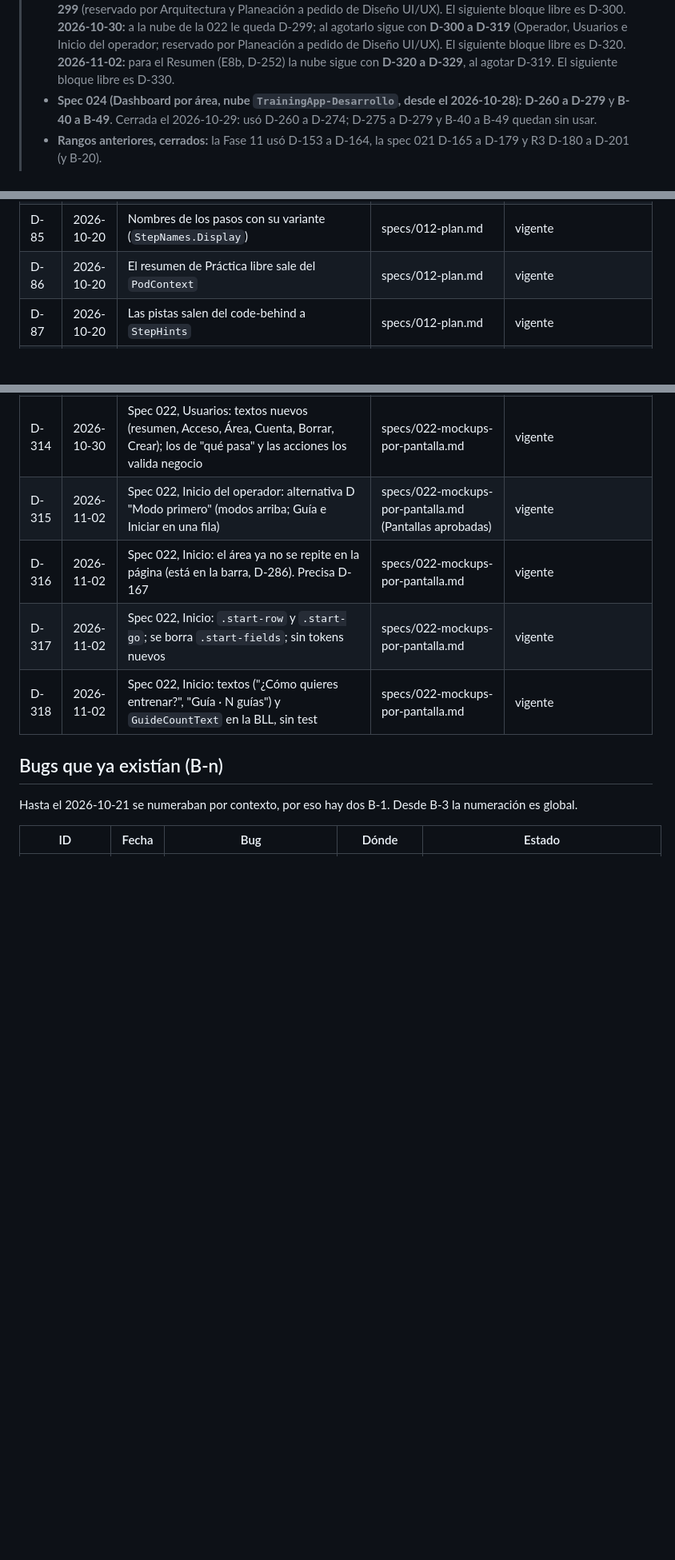
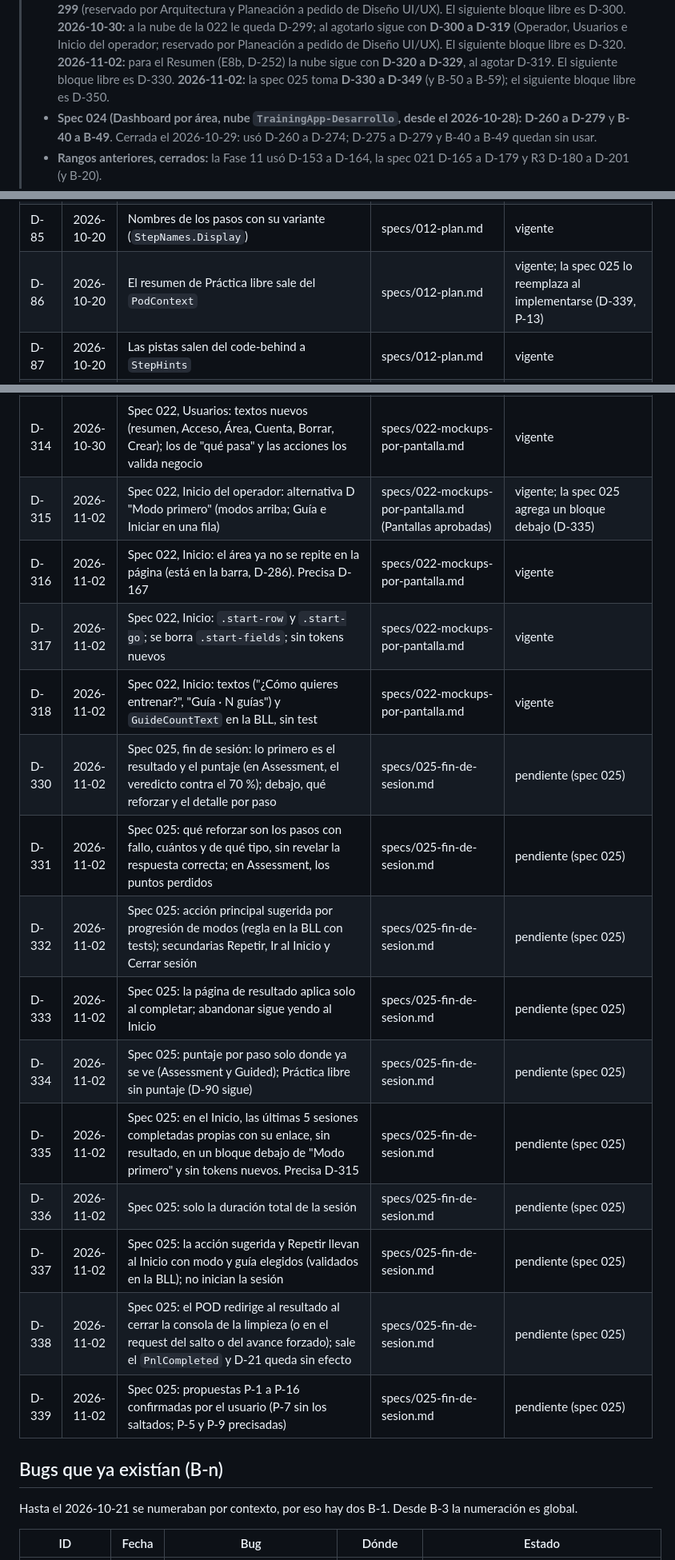
Before and after one commit to JordanJazz24/TrainingApp, a Markdown page: docs/decisions.md, 3 parts joined by grey strips. Shown at 80% size. Drawn GitHub-style; blank space fills up the shorter version.

Commit message:
docs: spec 025, Fin de sesión del POD aprobada (D-330 a D-339); reserva D-330 a D-349
Co-Authored-By: Claude Code <noreply@anthropic.com>

```diff
--- a/docs/decisions.md
+++ b/docs/decisions.md
@@ -23,6 +23,8 @@
 >   El siguiente bloque libre es D-320.
 >   **2026-11-02:** para el Resumen (E8b, D-252) la nube sigue con **D-320 a D-329**, al agotar
 >   D-319. El siguiente bloque libre es D-330.
+>   **2026-11-02:** la spec 025 toma **D-330 a D-349** (y B-50 a B-59); el siguiente bloque
+>   libre es D-350.
 > - **Spec 024 (Dashboard por área, nube `TrainingApp-Desarrollo`, desde el 2026-10-28):**
 >   **D-260 a D-279** y **B-40 a B-49**. Cerrada el 2026-10-29: usó D-260 a D-274; D-275 a D-279
 >   y B-40 a B-49 quedan sin usar.
@@ -123,7 +125,7 @@
 | D-83 | 2026-10-20 | Saltar un paso = avance forzado voluntario | specs/012-plan.md | vigente |
 | D-84 | 2026-10-20 | Resultado del salto y repintado del POD | specs/012-plan.md | enmendada (enmienda 1: `Response.Redirect`) |
 | D-85 | 2026-10-20 | Nombres de los pasos con su variante (`StepNames.Display`) | specs/012-plan.md | vigente |
-| D-86 | 2026-10-20 | El resumen de Práctica libre sale del `PodContext` | specs/012-plan.md | vigente |
+| D-86 | 2026-10-20 | El resumen de Práctica libre sale del `PodContext` | specs/012-plan.md | vigente; la spec 025 lo reemplaza al implementarse (D-339, P-13) |
 | D-87 | 2026-10-20 | Las pistas salen del code-behind a `StepHints` | specs/012-plan.md | vigente |
 | D-88 | 2026-10-20 | Aviso "Ese no es el paso actual." sin intento en Práctica libre | specs/012-plan.md | vigente |
 | D-89 | 2026-10-20 | Barra de práctica a la derecha de Abandon | specs/012-plan.md | vigente |
@@ -341,10 +343,20 @@
 | D-312 | 2026-10-30 | Spec 022, Usuarios: componentes `.users-*` (se borran `.admin-users` y afines); sin tokens nuevos | specs/022-mockups-por-pantalla.md | vigente |
 | D-313 | 2026-10-30 | Spec 022, Usuarios: `UserPageSummary` en la BLL, sin test (solo la página abierta) | specs/022-mockups-por-pantalla.md | vigente |
 | D-314 | 2026-10-30 | Spec 022, Usuarios: textos nuevos (resumen, Acceso, Área, Cuenta, Borrar, Crear); los de "qué pasa" y las acciones los valida negocio | specs/022-mockups-por-pantalla.md | vigente |
-| D-315 | 2026-11-02 | Spec 022, Inicio del operador: alternativa D "Modo primero" (modos arriba; Guía e Iniciar en una fila) | specs/022-mockups-por-pantalla.md (Pantallas aprobadas) | vigente |
+| D-315 | 2026-11-02 | Spec 022, Inicio del operador: alternativa D "Modo primero" (modos arriba; Guía e Iniciar en una fila) | specs/022-mockups-por-pantalla.md (Pantallas aprobadas) | vigente; la spec 025 agrega un bloque debajo (D-335) |
 | D-316 | 2026-11-02 | Spec 022, Inicio: el área ya no se repite en la página (está en la barra, D-286). Precisa D-167 | specs/022-mockups-por-pantalla.md | vigente |
 | D-317 | 2026-11-02 | Spec 022, Inicio: `.start-row` y `.start-go`; se borra `.start-fields`; sin tokens nuevos | specs/022-mockups-por-pantalla.md | vigente |
 | D-318 | 2026-11-02 | Spec 022, Inicio: textos ("¿Cómo quieres entrenar?", "Guía · N guías") y `GuideCountText` en la BLL, sin test | specs/022-mockups-por-pantalla.md | vigente |
+| D-330 | 2026-11-02 | Spec 025, fin de sesión: lo primero es el resultado y el puntaje (en Assessment, el veredicto contra el 70 %); debajo, qué reforzar y el detalle por paso | specs/025-fin-de-sesion.md | pendiente (spec 025) |
+| D-331 | 2026-11-02 | Spec 025: qué reforzar son los pasos con fallo, cuántos y de qué tipo, sin revelar la respuesta correcta; en Assessment, los puntos perdidos | specs/025-fin-de-sesion.md | pendiente (spec 025) |
+| D-332 | 2026-11-02 | Spec 025: acción principal sugerida por progresión de modos (regla en la BLL con tests); secundarias Repetir, Ir al Inicio y Cerrar sesión | specs/025-fin-de-sesion.md | pendiente (spec 025) |
+| D-333 | 2026-11-02 | Spec 025: la página de resultado aplica solo al completar; abandonar sigue yendo al Inicio | specs/025-fin-de-sesion.md | pendiente (spec 025) |
+| D-334 | 2026-11-02 | Spec 025: puntaje por paso solo donde ya se ve (Assessment y Guided); Práctica libre sin puntaje (D-90 sigue) | specs/025-fin-de-sesion.md | pendiente (spec 025) |
+| D-335 | 2026-11-02 | Spec 025: en el Inicio, las últimas 5 sesiones completadas propias con su enlace, sin resultado, en un bloque debajo de "Modo primero" y sin tokens nuevos. Precisa D-315 | specs/025-fin-de-sesion.md | pendiente (spec 025) |
+| D-336 | 2026-11-02 | Spec 025: solo la duración total de la sesión | specs/025-fin-de-sesion.md | pendiente (spec 025) |
+| D-337 | 2026-11-02 | Spec 025: la acción sugerida y Repetir llevan al Inicio con modo y guía elegidos (validados en la BLL); no inician la sesión | specs/025-fin-de-sesion.md | pendiente (spec 025) |
+| D-338 | 2026-11-02 | Spec 025: el POD redirige al resultado al cerrar la consola de la limpieza (o en el request del salto o del avance forzado); sale el `PnlCompleted` y D-21 queda sin efecto | specs/025-fin-de-sesion.md | pendiente (spec 025) |
+| D-339 | 2026-11-02 | Spec 025: propuestas P-1 a P-16 confirmadas por el usuario (P-7 sin los saltados; P-5 y P-9 precisadas) | specs/025-fin-de-sesion.md | pendiente (spec 025) |
 
 ## Bugs que ya existían (B-n)
 
```
Also changed, not shown: other parts of docs/decisions.md (+2 -2 lines), docs/specs/025-fin-de-sesion.md (added, +188 -0 lines).
